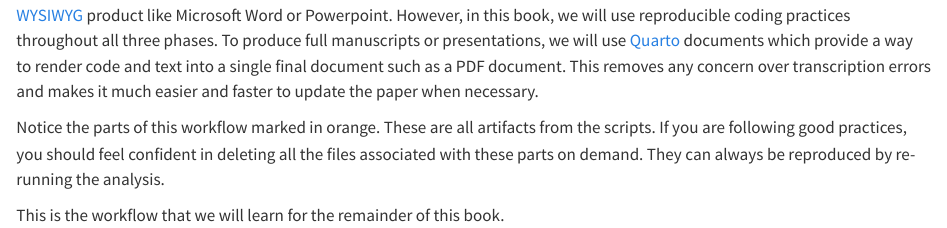
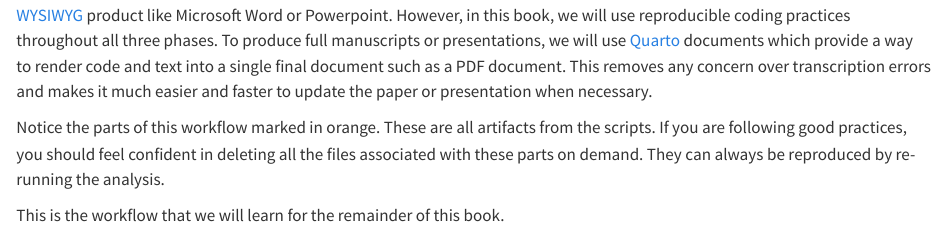
Before and after one commit to AaronGullickson/practical_analysis, a Quarto document (chapters/understanding_workflow.qmd): the page in a window 1100 px wide, from 4250 px down. Rendered offline with R 4.5, knitr and Pandoc in place of Quarto, with nearby package versions.

Commit message:
Forgot a line with previous commit

````diff
--- a/chapters/understanding_workflow.qmd
+++ b/chapters/understanding_workflow.qmd
@@ -103,7 +103,7 @@ flowchart LR
     classDef artifact fill:orange,color:#000
 ```
 
-For many researchers, coding ends at the second phase and the transition to final products would be done using some form of [WYSIWYG](https://en.wikipedia.org/wiki/WYSIWYG) product like Microsoft Word or Powerpoint. However, in this book, we will use reproducible coding practices throughout all three phases. To produce full manuscripts or presentations, we will use [Quarto](https://quarto.org) documents which provide a way to render code and text into a single final document such as a PDF document. This removes any concern over transcription errors and makes it much easier and faster to update the paper when necessary.
+For many researchers, coding ends at the second phase and the transition to final products would be done using some form of [WYSIWYG](https://en.wikipedia.org/wiki/WYSIWYG) product like Microsoft Word or Powerpoint. However, in this book, we will use reproducible coding practices throughout all three phases. To produce full manuscripts or presentations, we will use [Quarto](https://quarto.org) documents which provide a way to render code and text into a single final document such as a PDF document. This removes any concern over transcription errors and makes it much easier and faster to update the paper or presentation when necessary.
 
 Notice the parts of this workflow marked in orange. These are all artifacts from the scripts. If you are following good practices, you should feel confident in deleting all the files associated with these parts on demand. They can always be reproduced by re-running the analysis.
 
````
